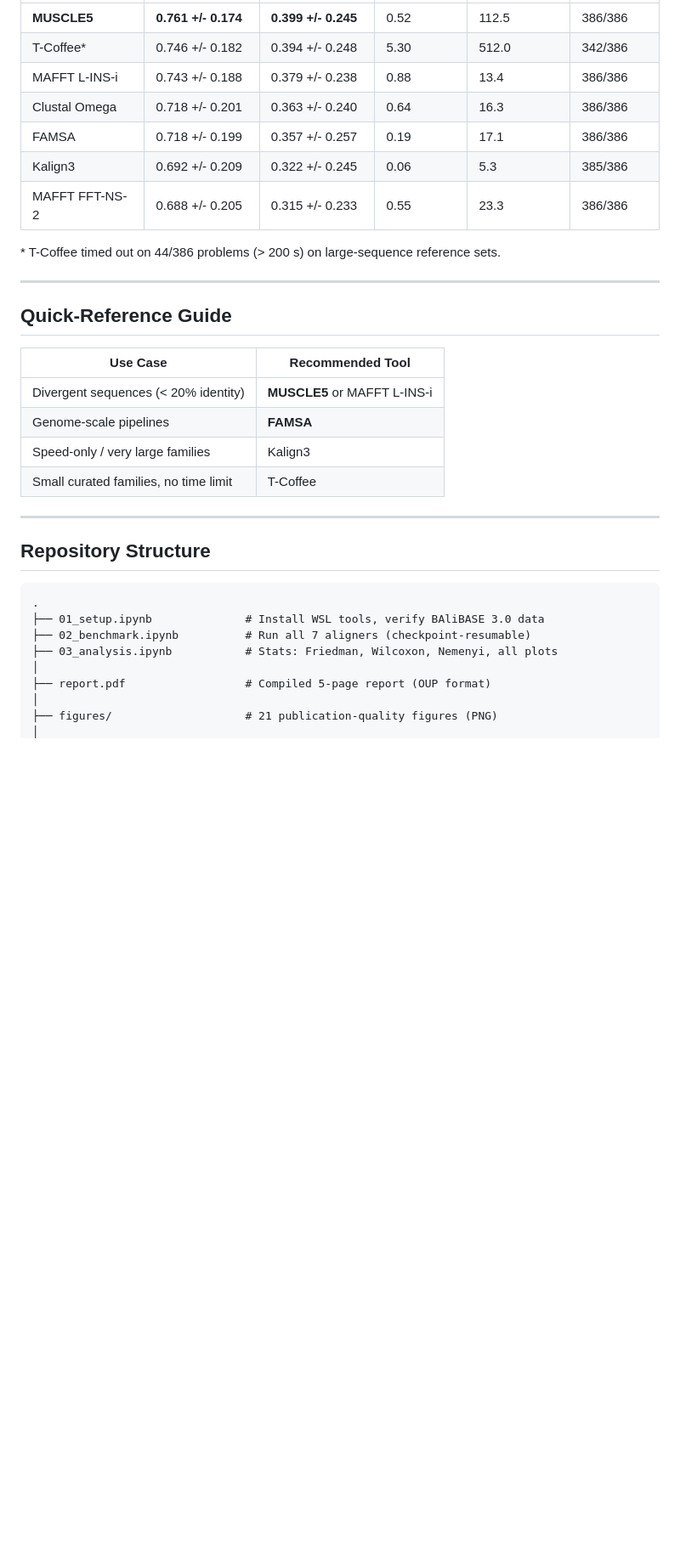
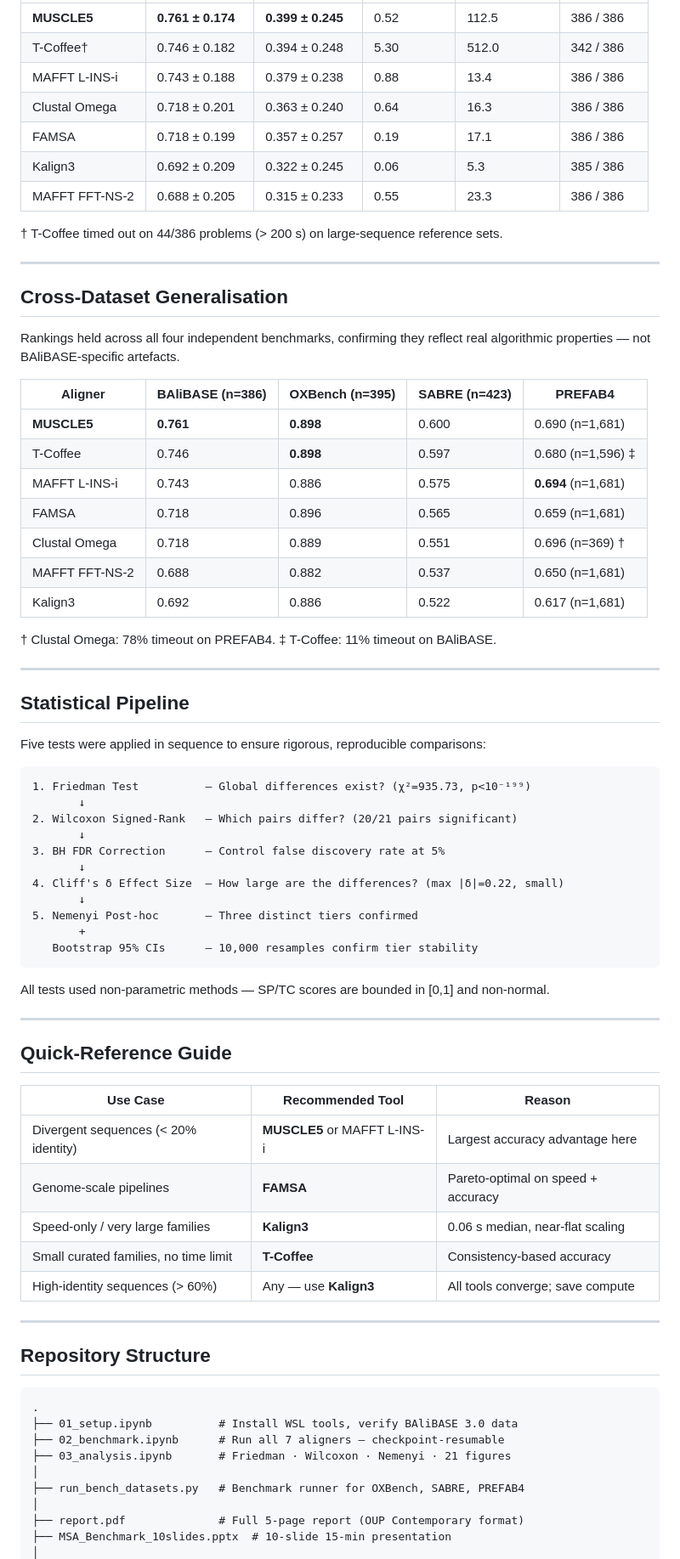
Before and after one commit to Alcatraz-0/msa-benchmarks, a Markdown page: README.md, the part around one of its changes. Shown at 85% size. Rendered like a GitHub page; blank space fills up the shorter version.

````diff
--- a/README.md
+++ b/README.md
@@ -94,24 +124,65 @@ All tools pinned to **1 CPU thread** for fair runtime comparison.
 |---|---|---|---|---|---|
-| **MUSCLE5** | **0.761 +/- 0.174** | **0.399 +/- 0.245** | 0.52 | 112.5 | 386/386 |
-| T-Coffee* | 0.746 +/- 0.182 | 0.394 +/- 0.248 | 5.30 | 512.0 | 342/386 |
-| MAFFT L-INS-i | 0.743 +/- 0.188 | 0.379 +/- 0.238 | 0.88 | 13.4 | 386/386 |
-| Clustal Omega | 0.718 +/- 0.201 | 0.363 +/- 0.240 | 0.64 | 16.3 | 386/386 |
-| FAMSA | 0.718 +/- 0.199 | 0.357 +/- 0.257 | 0.19 | 17.1 | 386/386 |
-| Kalign3 | 0.692 +/- 0.209 | 0.322 +/- 0.245 | 0.06 | 5.3 | 385/386 |
-| MAFFT FFT-NS-2 | 0.688 +/- 0.205 | 0.315 +/- 0.233 | 0.55 | 23.3 | 386/386 |
+| **MUSCLE5** | **0.761 ± 0.174** | **0.399 ± 0.245** | 0.52 | 112.5 | 386 / 386 |
+| T-Coffee† | 0.746 ± 0.182 | 0.394 ± 0.248 | 5.30 | 512.0 | 342 / 386 |
+| MAFFT L-INS-i | 0.743 ± 0.188 | 0.379 ± 0.238 | 0.88 | 13.4 | 386 / 386 |
+| Clustal Omega | 0.718 ± 0.201 | 0.363 ± 0.240 | 0.64 | 16.3 | 386 / 386 |
+| FAMSA | 0.718 ± 0.199 | 0.357 ± 0.257 | 0.19 | 17.1 | 386 / 386 |
+| Kalign3 | 0.692 ± 0.209 | 0.322 ± 0.245 | 0.06 | 5.3 | 385 / 386 |
+| MAFFT FFT-NS-2 | 0.688 ± 0.205 | 0.315 ± 0.233 | 0.55 | 23.3 | 386 / 386 |
 
-\* T-Coffee timed out on 44/386 problems (> 200 s) on large-sequence reference sets.
+† T-Coffee timed out on 44/386 problems (> 200 s) on large-sequence reference sets.
+
+---
+
+## Cross-Dataset Generalisation
+
+Rankings held across all four independent benchmarks, confirming they reflect real algorithmic properties — not BAliBASE-specific artefacts.
+
+| Aligner | BAliBASE (n=386) | OXBench (n=395) | SABRE (n=423) | PREFAB4 |
+|---|---|---|---|---|
+| **MUSCLE5** | **0.761** | **0.898** | 0.600 | 0.690 (n=1,681) |
+| T-Coffee | 0.746 | **0.898** | 0.597 | 0.680 (n=1,596) ‡ |
+| MAFFT L-INS-i | 0.743 | 0.886 | 0.575 | **0.694** (n=1,681) |
+| FAMSA | 0.718 | 0.896 | 0.565 | 0.659 (n=1,681) |
+| Clustal Omega | 0.718 | 0.889 | 0.551 | 0.696 (n=369) † |
+| MAFFT FFT-NS-2 | 0.688 | 0.882 | 0.537 | 0.650 (n=1,681) |
+| Kalign3 | 0.692 | 0.886 | 0.522 | 0.617 (n=1,681) |
+
+† Clustal Omega: 78% timeout on PREFAB4.  ‡ T-Coffee: 11% timeout on BAliBASE.
+
+---
+
+## Statistical Pipeline
+
+Five tests were applied in sequence to ensure rigorous, reproducible comparisons:
+
+```
+1. Friedman Test          — Global differences exist? (χ²=935.73, p<10⁻¹⁹⁹)
+       ↓
+2. Wilcoxon Signed-Rank   — Which pairs differ? (20/21 pairs significant)
+       ↓
+3. BH FDR Correction      — Control false discovery rate at 5%
+       ↓
+4. Cliff's δ Effect Size  — How large are the differences? (max |δ|=0.22, small)
+       ↓
+5. Nemenyi Post-hoc       — Three distinct tiers confirmed
+       +
+   Bootstrap 95% CIs      — 10,000 resamples confirm tier stability
+```
+
+All tests used non-parametric methods — SP/TC scores are bounded in [0,1] and non-normal.
 
 ---
 
 ## Quick-Reference Guide
 
-| Use Case | Recommended Tool |
-|---|---|
-| Divergent sequences (< 20% identity) | **MUSCLE5** or MAFFT L-INS-i |
-| Genome-scale pipelines | **FAMSA** |
-| Speed-only / very large families | Kalign3 |
-| Small curated families, no time limit | T-Coffee |
+| Use Case | Recommended Tool | Reason |
+|---|---|---|
+| Divergent sequences (< 20% identity) | **MUSCLE5** or MAFFT L-INS-i | Largest accuracy advantage here |
+| Genome-scale pipelines | **FAMSA** | Pareto-optimal on speed + accuracy |
+| Speed-only / very large families | **Kalign3** | 0.06 s median, near-flat scaling |
+| Small curated families, no time limit | **T-Coffee** | Consistency-based accuracy |
+| High-identity sequences (> 60%) | Any — use **Kalign3** | All tools converge; save compute |
 
 ---
 
@@ -119,11 +190,12 @@ All tools pinned to **1 CPU thread** for fair runtime comparison.
 
 ```
 .
-├── 01_setup.ipynb              # Install WSL tools, verify BAliBASE 3.0 data
-├── 02_benchmark.ipynb          # Run all 7 aligners (checkpoint-resumable)
-├── 03_analysis.ipynb           # Stats: Friedman, Wilcoxon, Nemenyi, all plots
+├── 01_setup.ipynb          # Install WSL tools, verify BAliBASE 3.0 data
+├── 02_benchmark.ipynb      # Run all 7 aligners — checkpoint-resumable
+├── 03_analysis.ipynb       # Friedman · Wilcoxon · Nemenyi · 21 figures
 │
-├── report.pdf                  # Compiled 5-page report (OUP format)
+├── run_bench_datasets.py   # Benchmark runner for OXBench, SABRE, PREFAB4
 │
-├── figures/                    # 21 publication-quality figures (PNG)
+├── report.pdf              # Full 5-page report (OUP Contemporary format)
+├── MSA_Benchmark_10slides.pptx  # 10-slide 15-min presentation
 │
````
Also changed, not shown: other parts of README.md (+75 -40 lines).
